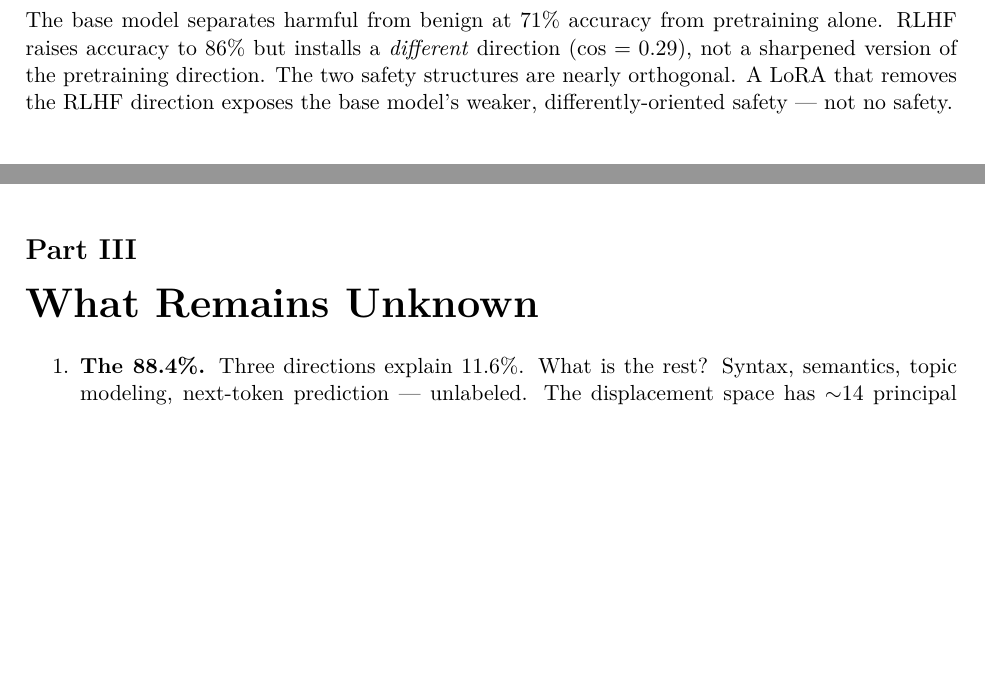
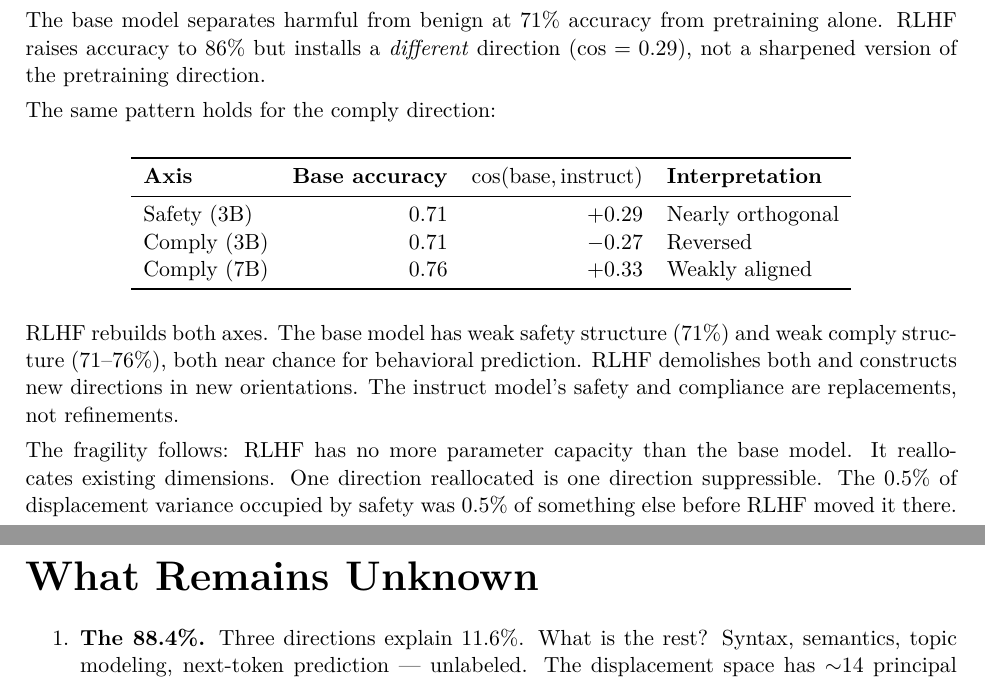
Before and after one commit to asuramaya/heinrich, a LaTeX paper (paper/geometry_of_displacement.tex): two parts of pages 6 and 7 of 10 before the commit and two parts of pages 6 and 8 of 11 after it, joined at a grey line, cut so that both start at the same text, the shorter picture padded with empty space. Compiled offline with XeLaTeX; a missing font is replaced by an installed copy or a similar font.

Commit message:
paper: add base model comply direction findings
RLHF rebuilds both safety (cos=0.29) and comply (cos=-0.27 to +0.33)
from scratch. Base model has weak versions of both at ~71% accuracy.
The fragility is architectural: RLHF reallocates, doesn't add capacity.

Co-Authored-By: Claude Opus 4.6 (1M context) <noreply@anthropic.com>

```diff
--- a/paper/geometry_of_displacement.tex
+++ b/paper/geometry_of_displacement.tex
@@ -230,9 +230,27 @@ Qwen 3B Instruct & 0.86 & 2.38 & 0.90 \\
 \end{tabular}
 \end{center}
 
-$\cos(\text{base direction}, \text{instruct direction}) = 0.29$.
+$\cos(\text{base direction}, \text{instruct direction}) = 0.29$ for safety.
 
-The base model separates harmful from benign at 71\% accuracy from pretraining alone. RLHF raises accuracy to 86\% but installs a \textit{different} direction ($\cos = 0.29$), not a sharpened version of the pretraining direction. The two safety structures are nearly orthogonal. A LoRA that removes the RLHF direction exposes the base model's weaker, differently-oriented safety --- not no safety.
+The base model separates harmful from benign at 71\% accuracy from pretraining alone. RLHF raises accuracy to 86\% but installs a \textit{different} direction ($\cos = 0.29$), not a sharpened version of the pretraining direction.
+
+The same pattern holds for the comply direction:
+
+\begin{center}
+\begin{tabular}{lrrl}
+\toprule
+\textbf{Axis} & \textbf{Base accuracy} & $\cos(\text{base}, \text{instruct})$ & \textbf{Interpretation} \\
+\midrule
+Safety (3B) & 0.71 & $+0.29$ & Nearly orthogonal \\
+Comply (3B) & 0.71 & $-0.27$ & Reversed \\
+Comply (7B) & 0.76 & $+0.33$ & Weakly aligned \\
+\bottomrule
+\end{tabular}
+\end{center}
+
+RLHF rebuilds both axes. The base model has weak safety structure (71\%) and weak comply structure (71--76\%), both near chance for behavioral prediction. RLHF demolishes both and constructs new directions in new orientations. The instruct model's safety and compliance are replacements, not refinements.
+
+The fragility follows: RLHF has no more parameter capacity than the base model. It reallocates existing dimensions. One direction reallocated is one direction suppressible. The 0.5\% of displacement variance occupied by safety was 0.5\% of something else before RLHF moved it there.
 
 \section{The 100-Dimensional Boundary}
 
```
